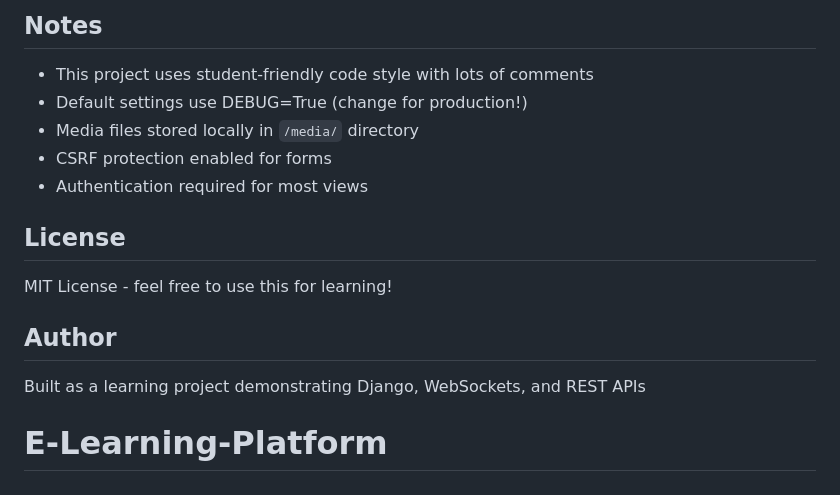
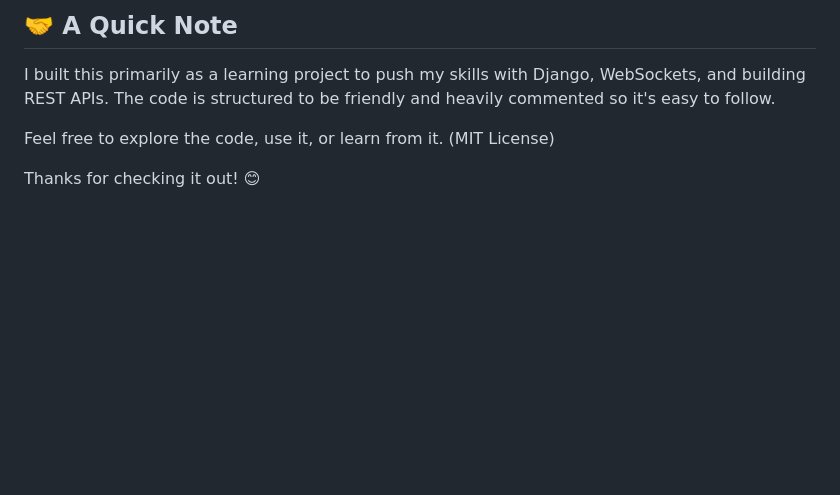
Before and after one commit to csiyuan/E-Learning, a Markdown page: README.md, the part around one of its changes. Drawn GitHub-style; blank space fills up the shorter version.

```diff
--- a/README.md
+++ b/README.md
@@ -155,17 +92,8 @@ python manage.py test
 
-## Notes
+## 🤝 A Quick Note
 
-- This project uses student-friendly code style with lots of comments
-- Default settings use DEBUG=True (change for production!)
-- Media files stored locally in `/media/` directory
-- CSRF protection enabled for forms
-- Authentication required for most views
+I built this primarily as a learning project to push my skills with Django, WebSockets, and building REST APIs. The code is structured to be friendly and heavily commented so it's easy to follow.
 
-## License
+Feel free to explore the code, use it, or learn from it. (MIT License)
 
-MIT License - feel free to use this for learning!
-
-## Author
-
-Built as a learning project demonstrating Django, WebSockets, and REST APIs
-# E-Learning-Platform
+Thanks for checking it out! 😊
```
Also changed, not shown: other parts of README.md (+52 -115 lines).
